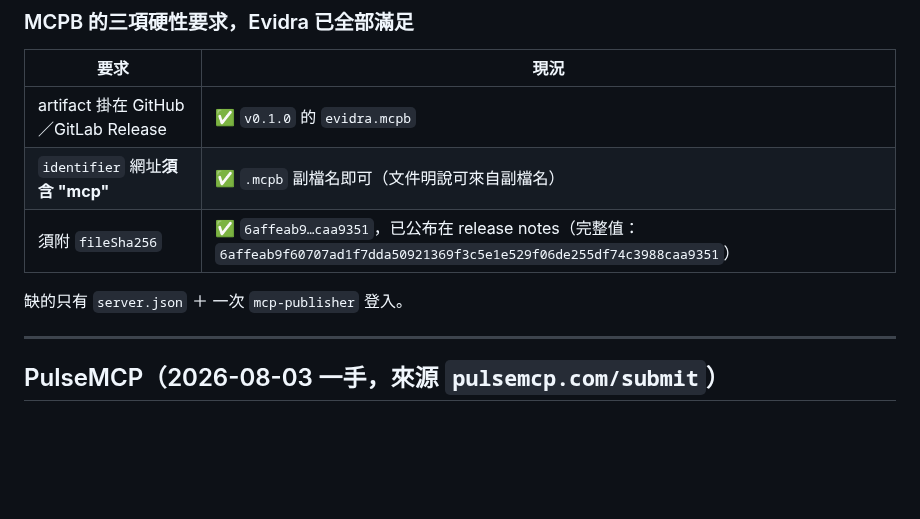
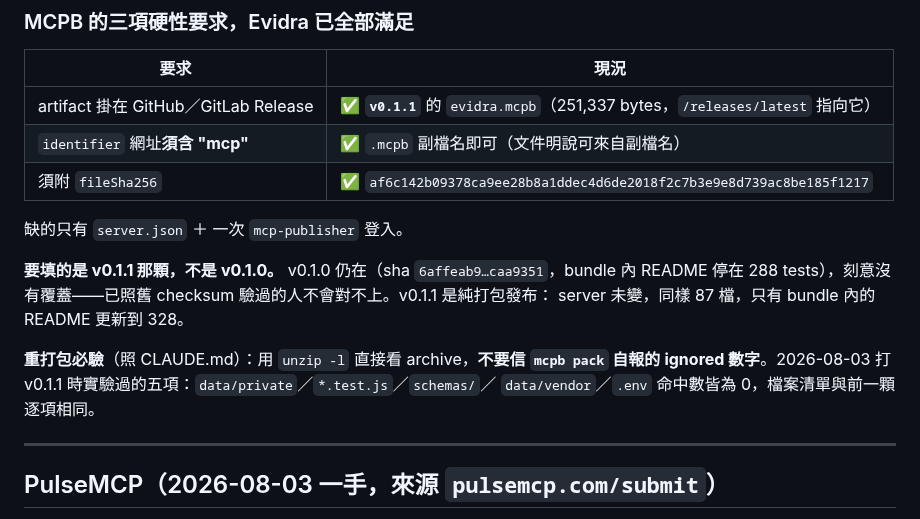
Before and after one commit to henryyeh182/evidra, a Markdown page: docs/distribution-channels.md, the part around the change. Drawn GitHub-style; blank space fills up the shorter version.

```diff
--- a/docs/distribution-channels.md
+++ b/docs/distribution-channels.md
@@ -136,11 +136,19 @@ GitHub 在這件事出現三次但都不是它本身：repo 放原始碼與文
 
 | 要求 | 現況 |
 |---|---|
-| artifact 掛在 GitHub／GitLab Release | ✅ `v0.1.0` 的 `evidra.mcpb` |
+| artifact 掛在 GitHub／GitLab Release | ✅ **`v0.1.1`** 的 `evidra.mcpb`（251,337 bytes，`/releases/latest` 指向它） |
 | `identifier` 網址**須含 "mcp"** | ✅ `.mcpb` 副檔名即可（文件明說可來自副檔名） |
-| 須附 `fileSha256` | ✅ `6affeab9…caa9351`，已公布在 release notes（完整值：`6affeab9f60707ad1f7dda50921369f3c5e1e529f06de255df74c3988caa9351`）|
+| 須附 `fileSha256` | ✅ `af6c142b09378ca9ee28b8a1ddec4d6de2018f2c7b3e9e8d739ac8be185f1217` |
 
 缺的只有 `server.json` ＋ 一次 `mcp-publisher` 登入。
+
+**要填的是 v0.1.1 那顆，不是 v0.1.0。** v0.1.0 仍在（sha `6affeab9…caa9351`，bundle 內 README 停在
+288 tests），刻意沒有覆蓋——已照舊 checksum 驗過的人不會對不上。v0.1.1 是純打包發布：
+server 未變，同樣 87 檔，只有 bundle 內的 README 更新到 328。
+
+**重打包必驗**（照 CLAUDE.md）：用 `unzip -l` 直接看 archive，**不要信 `mcpb pack` 自報的
+ignored 數字**。2026-08-03 打 v0.1.1 時實驗過的五項：`data/private`／`*.test.js`／`schemas/`／
+`data/vendor`／`.env` 命中數皆為 0，檔案清單與前一顆逐項相同。
 
 ---
 
```
Also changed, not shown: CLAUDE.md (+5 -2 lines).
